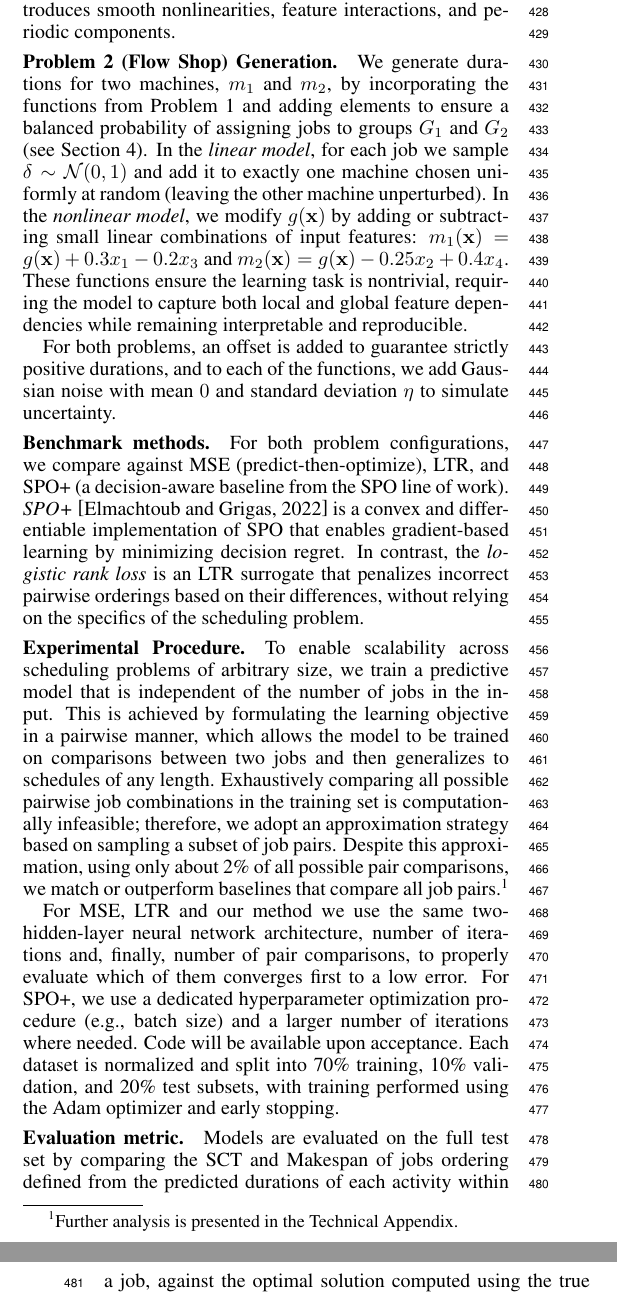
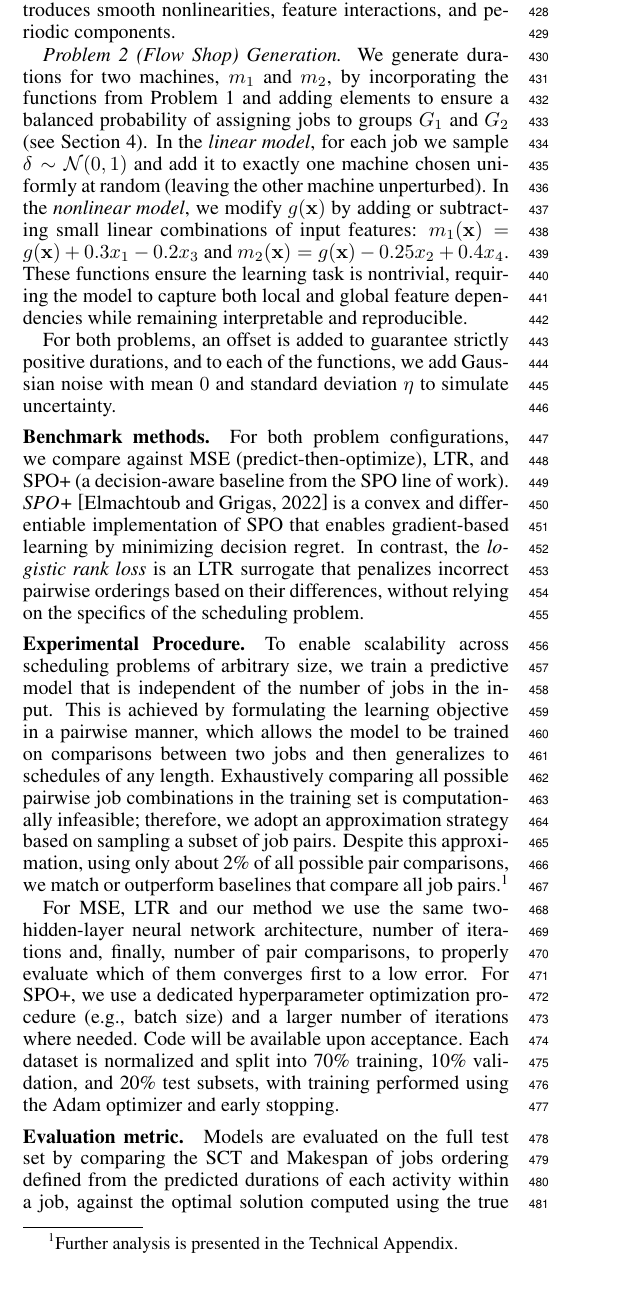
Before and after one commit to ArikSenderovich1983/IJCAI2026_Learn_to_Schedule, a LaTeX paper (main.tex): two parts of the columns of pages 5 and 6 of 10 before the commit and part of one column of page 5 of 10 after it, the two joined at a grey line, cut so that both start at the same text. Compiled offline with pdfLaTeX.

Commit message:
Updates from Overleaf

```diff
--- a/main.tex
+++ b/main.tex
@@ -532,10 +532,10 @@ We constructed two synthetic datasets using linear and nonlinear functions to si
 This setup offers full control over noise and duration variability, allowing us to isolate the effect of surrogate loss choice.
 In the absence of established benchmarks, these two datasets support systematic evaluation.
 
-\paragraph{Problem 1 (SCT) Generation.} We generate job durations using linear and nonlinear functions. The \emph{linear} model is \(f(x) = \mathbf{xw}\), where \(\mathbf{w}\) is a randomly generated weight vector and \(\mathbf{x}\) consists of features uniformly sampled from \([0,1]\). The \emph{nonlinear} model is \(g(x) = 3x_1^2 + 4.0\sin(2\pi x_2) + 3x_3x_4 + 2x_5^3\), with \(x_1, \dots, x_5\) uniformly sampled. This structure introduces smooth nonlinearities, feature interactions, and periodic components.
+\emph{Problem 1 (SCT) Generation.} We generate job durations using linear and nonlinear functions. The \emph{linear} model is \(f(x) = \mathbf{xw}\), where \(\mathbf{w}\) is a randomly generated weight vector and \(\mathbf{x}\) consists of features uniformly sampled from \([0,1]\). The \emph{nonlinear} model is \(g(x) = 3x_1^2 + 4.0\sin(2\pi x_2) + 3x_3x_4 + 2x_5^3\), with \(x_1, \dots, x_5\) uniformly sampled. This structure introduces smooth nonlinearities, feature interactions, and periodic components.
 
 
-\paragraph{Problem 2 (Flow Shop) Generation.} We generate durations for two machines, \(m_1\) and \(m_2\), by incorporating the functions from Problem~1 and adding elements to ensure a balanced probability of assigning jobs to groups \(G_1\) and \(G_2\) (see Section~\ref{sec:flowshop}). In the \emph{linear model}, for each job we sample \(\delta \sim \mathcal{N}(0,1)\) and add it to exactly one machine chosen uniformly at random (leaving the other machine unperturbed).
+\emph{Problem 2 (Flow Shop) Generation.} We generate durations for two machines, \(m_1\) and \(m_2\), by incorporating the functions from Problem~1 and adding elements to ensure a balanced probability of assigning jobs to groups \(G_1\) and \(G_2\) (see Section~\ref{sec:flowshop}). In the \emph{linear model}, for each job we sample \(\delta \sim \mathcal{N}(0,1)\) and add it to exactly one machine chosen uniformly at random (leaving the other machine unperturbed).
 In the \emph{nonlinear model}, we modify \(g(\mathbf{x})\) by adding or subtracting small linear combinations of input features: \(m_1(\mathbf{x}) = g(\mathbf{x}) + 0.3 x_1 - 0.2 x_3\) and \(m_2(\mathbf{x}) = g(\mathbf{x}) - 0.25 x_2 + 0.4 x_4\). These functions ensure the learning task is nontrivial, requiring the model to capture both local and global feature dependencies while remaining interpretable and reproducible.
 
 For both problems, an offset is added to guarantee strictly positive durations, and to each of the functions, we add Gaussian noise with mean $0$ and standard deviation \(\eta\) to simulate uncertainty.
```
